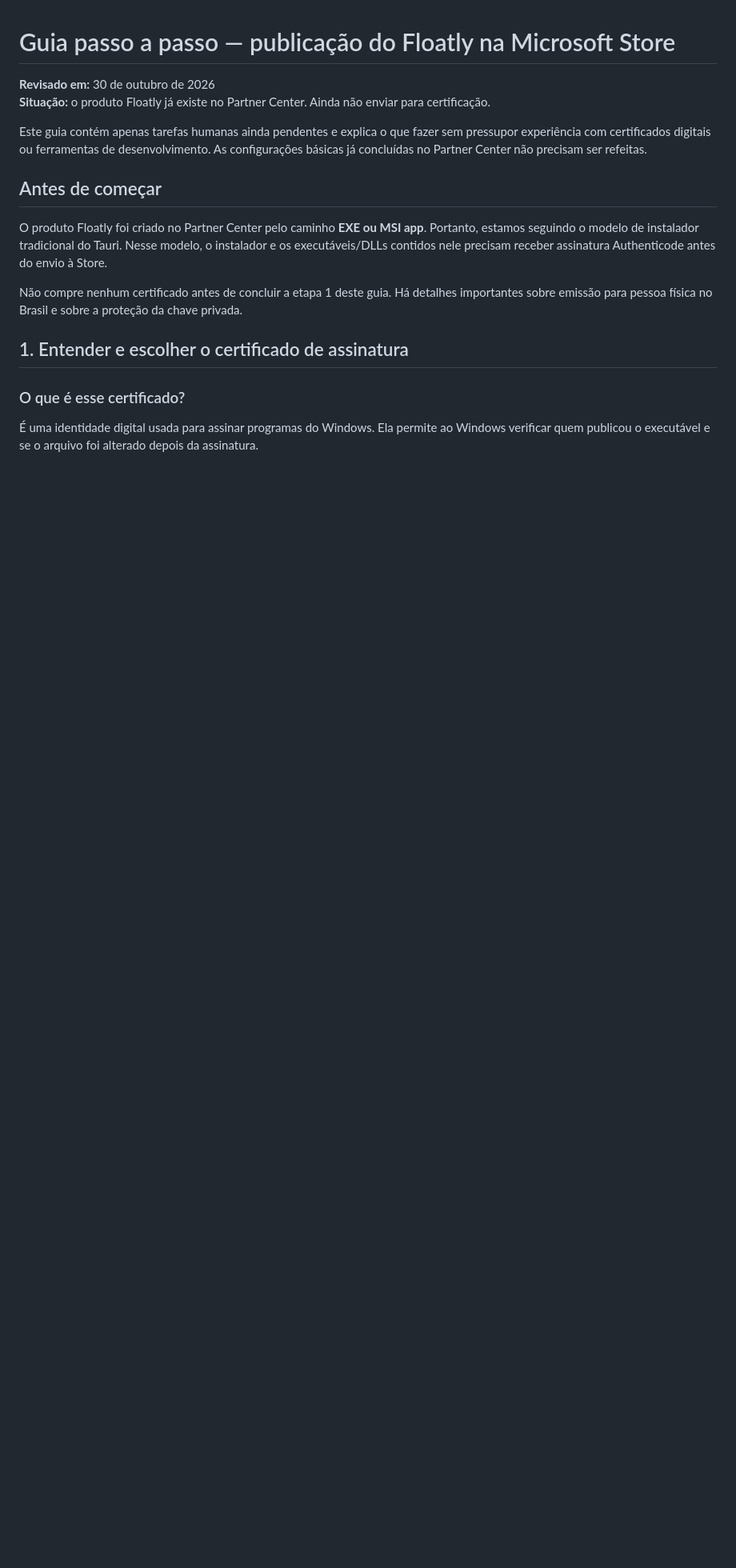
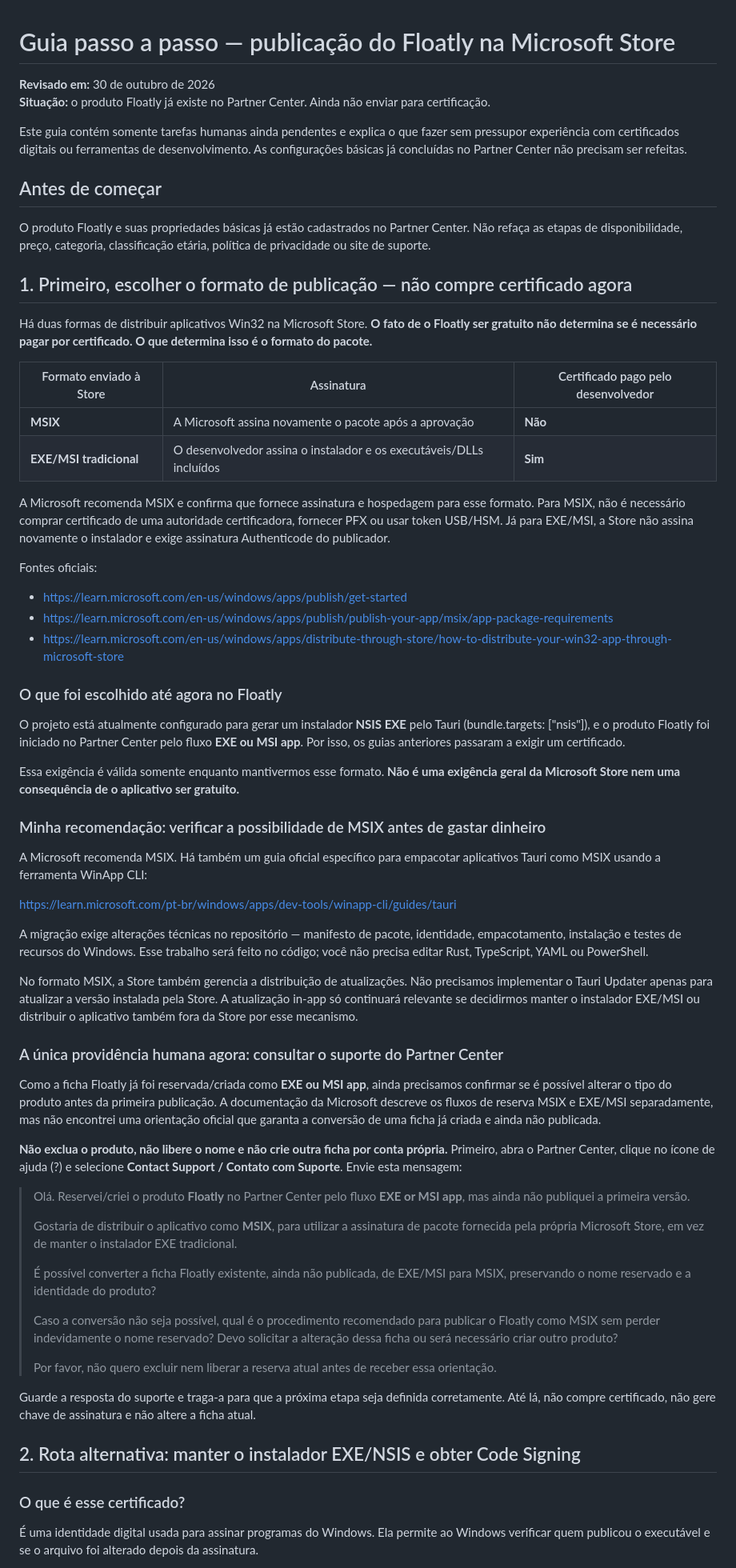
Before and after one commit to pablopcdossantos2-sys/floatly-website-widget, a Markdown page: GUIA_PUBLICACAO_MICROSOFT_STORE.md, the part around one of its changes. Shown at 80% size. Drawn GitHub-style; blank space fills up the shorter version.

Commit message:
docs: prioritize Store-signed MSIX over paid code signing

```diff
--- a/GUIA_PUBLICACAO_MICROSOFT_STORE.md
+++ b/GUIA_PUBLICACAO_MICROSOFT_STORE.md
@@ -3,15 +3,63 @@
 **Revisado em:** 30 de outubro de 2026
 **Situação:** o produto Floatly já existe no Partner Center. Ainda não enviar para certificação.
 
-Este guia contém apenas tarefas humanas ainda pendentes e explica o que fazer sem pressupor experiência com certificados digitais ou ferramentas de desenvolvimento. As configurações básicas já concluídas no Partner Center não precisam ser refeitas.
+Este guia contém somente tarefas humanas ainda pendentes e explica o que fazer sem pressupor experiência com certificados digitais ou ferramentas de desenvolvimento. As configurações básicas já concluídas no Partner Center não precisam ser refeitas.
 
 ## Antes de começar
 
-O produto Floatly foi criado no Partner Center pelo caminho **EXE ou MSI app**. Portanto, estamos seguindo o modelo de instalador tradicional do Tauri. Nesse modelo, o instalador e os executáveis/DLLs contidos nele precisam receber assinatura Authenticode antes do envio à Store.
+O produto Floatly e suas propriedades básicas já estão cadastrados no Partner Center. Não refaça as etapas de disponibilidade, preço, categoria, classificação etária, política de privacidade ou site de suporte.
 
-Não compre nenhum certificado antes de concluir a etapa 1 deste guia. Há detalhes importantes sobre emissão para pessoa física no Brasil e sobre a proteção da chave privada.
+## 1. Primeiro, escolher o formato de publicação — não compre certificado agora
 
-## 1. Entender e escolher o certificado de assinatura
+Há duas formas de distribuir aplicativos Win32 na Microsoft Store. **O fato de o Floatly ser gratuito não determina se é necessário pagar por certificado. O que determina isso é o formato do pacote.**
+
+| Formato enviado à Store | Assinatura | Certificado pago pelo desenvolvedor |
+|---|---|---|
+| **MSIX** | A Microsoft assina novamente o pacote após a aprovação | **Não** |
+| **EXE/MSI tradicional** | O desenvolvedor assina o instalador e os executáveis/DLLs incluídos | **Sim** |
+
+A Microsoft recomenda MSIX e confirma que fornece assinatura e hospedagem para esse formato. Para MSIX, não é necessário comprar certificado de uma autoridade certificadora, fornecer PFX ou usar token USB/HSM. Já para EXE/MSI, a Store não assina novamente o instalador e exige assinatura Authenticode do publicador.
+
+Fontes oficiais:
+- https://learn.microsoft.com/en-us/windows/apps/publish/get-started
+- https://learn.microsoft.com/en-us/windows/apps/publish/publish-your-app/msix/app-package-requirements
+- https://learn.microsoft.com/en-us/windows/apps/distribute-through-store/how-to-distribute-your-win32-app-through-microsoft-store
+
+### O que foi escolhido até agora no Floatly
+
+O projeto está atualmente configurado para gerar um instalador **NSIS EXE** pelo Tauri (bundle.targets: ["nsis"]), e o produto Floatly foi iniciado no Partner Center pelo fluxo **EXE ou MSI app**. Por isso, os guias anteriores passaram a exigir um certificado.
+
+Essa exigência é válida somente enquanto mantivermos esse formato. **Não é uma exigência geral da Microsoft Store nem uma consequência de o aplicativo ser gratuito.**
+
+### Minha recomendação: verificar a possibilidade de MSIX antes de gastar dinheiro
+
+A Microsoft recomenda MSIX. Há também um guia oficial específico para empacotar aplicativos Tauri como MSIX usando a ferramenta WinApp CLI:
+
+https://learn.microsoft.com/pt-br/windows/apps/dev-tools/winapp-cli/guides/tauri
+
+A migração exige alterações técnicas no repositório — manifesto de pacote, identidade, empacotamento, instalação e testes de recursos do Windows. Esse trabalho será feito no código; você não precisa editar Rust, TypeScript, YAML ou PowerShell.
+
+No formato MSIX, a Store também gerencia a distribuição de atualizações. Não precisamos implementar o Tauri Updater apenas para atualizar a versão instalada pela Store. A atualização in-app só continuará relevante se decidirmos manter o instalador EXE/MSI ou distribuir o aplicativo também fora da Store por esse mecanismo.
+
+### A única providência humana agora: consultar o suporte do Partner Center
+
+Como a ficha Floatly já foi reservada/criada como **EXE ou MSI app**, ainda precisamos confirmar se é possível alterar o tipo do produto antes da primeira publicação. A documentação da Microsoft descreve os fluxos de reserva MSIX e EXE/MSI separadamente, mas não encontrei uma orientação oficial que garanta a conversão de uma ficha já criada e ainda não publicada.
+
+**Não exclua o produto, não libere o nome e não crie outra ficha por conta própria.** Primeiro, abra o Partner Center, clique no ícone de ajuda (?) e selecione **Contact Support / Contato com Suporte**. Envie esta mensagem:
+
+> Olá. Reservei/criei o produto **Floatly** no Partner Center pelo fluxo **EXE or MSI app**, mas ainda não publiquei a primeira versão.
+>
+> Gostaria de distribuir o aplicativo como **MSIX**, para utilizar a assinatura de pacote fornecida pela própria Microsoft Store, em vez de manter o instalador EXE tradicional.
+>
+> É possível converter a ficha Floatly existente, ainda não publicada, de EXE/MSI para MSIX, preservando o nome reservado e a identidade do produto?
+>
+> Caso a conversão não seja possível, qual é o procedimento recomendado para publicar o Floatly como MSIX sem perder indevidamente o nome reservado? Devo solicitar a alteração dessa ficha ou será necessário criar outro produto?
+>
+> Por favor, não quero excluir nem liberar a reserva atual antes de receber essa orientação.
+
+Guarde a resposta do suporte e traga-a para que a próxima etapa seja definida corretamente. Até lá, não compre certificado, não gere chave de assinatura e não altere a ficha atual.
+
+## 2. Rota alternativa: manter o instalador EXE/NSIS e obter Code Signing
 
 ### O que é esse certificado?
 
```
Also changed, not shown: other parts of GUIA_PUBLICACAO_MICROSOFT_STORE.md (+12 -17 lines).
